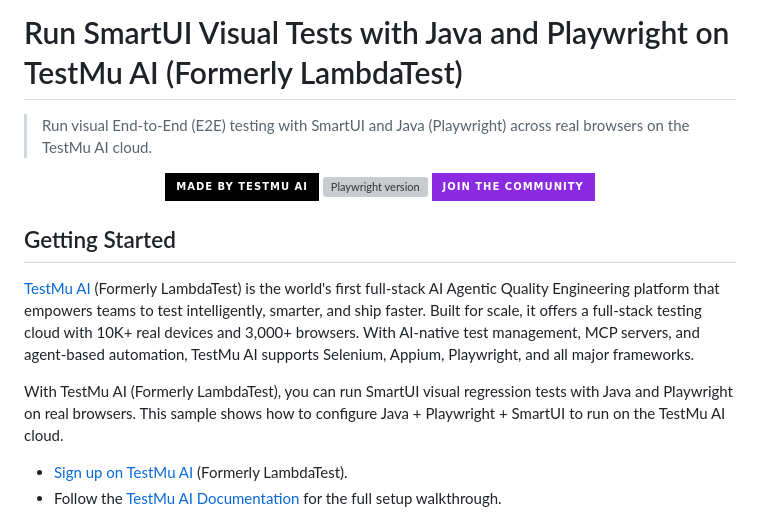
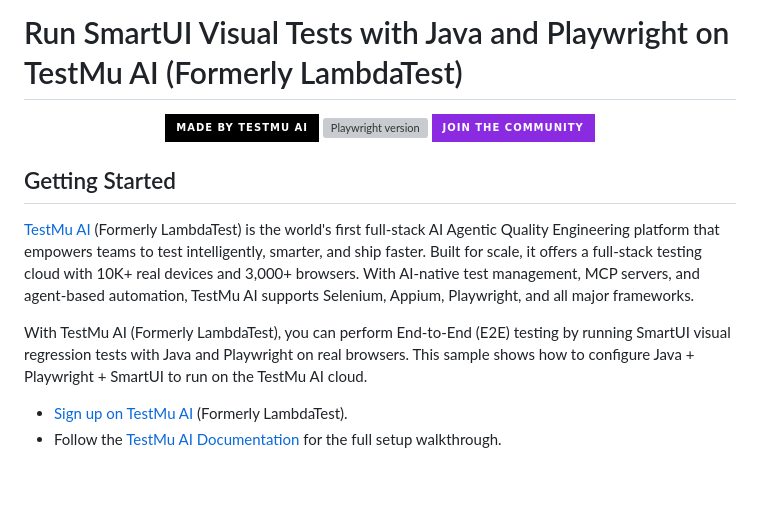
Before and after one commit to LambdaTest/smartui-java-playwright-sample, a Markdown page: README.md, the part around the change. GitHub-like rendering; badges without logos; blank space fills up the shorter version; grey boxes are pictures that could not be loaded.

Commit message:
docs: merge End-to-End (E2E) testing into Getting Started; drop blockquote tagline
Co-Authored-By: Claude Opus 4.8 (1M context) <noreply@anthropic.com>

```diff
--- a/README.md
+++ b/README.md
@@ -1,6 +1,4 @@
 # Run SmartUI Visual Tests with Java and Playwright on TestMu AI (Formerly LambdaTest)
-
-> Run visual End-to-End (E2E) testing with SmartUI and Java (Playwright) across real browsers on the TestMu AI cloud.
 
 <p align="center">
   <a href="https://www.testmuai.com/"><img src="https://img.shields.io/badge/MADE%20BY%20TestMu%20AI-000000.svg?style=for-the-badge&labelColor=000" alt="Made by TestMu AI"></a>
@@ -12,7 +10,7 @@
 
 [TestMu AI](https://www.testmuai.com/) (Formerly LambdaTest) is the world's first full-stack AI Agentic Quality Engineering platform that empowers teams to test intelligently, smarter, and ship faster. Built for scale, it offers a full-stack testing cloud with 10K+ real devices and 3,000+ browsers. With AI-native test management, MCP servers, and agent-based automation, TestMu AI supports Selenium, Appium, Playwright, and all major frameworks.
 
-With TestMu AI (Formerly LambdaTest), you can run SmartUI visual regression tests with Java and Playwright on real browsers. This sample shows how to configure Java + Playwright + SmartUI to run on the TestMu AI cloud.
+With TestMu AI (Formerly LambdaTest), you can perform End-to-End (E2E) testing by running SmartUI visual regression tests with Java and Playwright on real browsers. This sample shows how to configure Java + Playwright + SmartUI to run on the TestMu AI cloud.
 
 - [Sign up on TestMu AI](https://www.testmuai.com/register/) (Formerly LambdaTest).
 - Follow the [TestMu AI Documentation](https://www.testmuai.com/support/docs/) for the full setup walkthrough.
```
